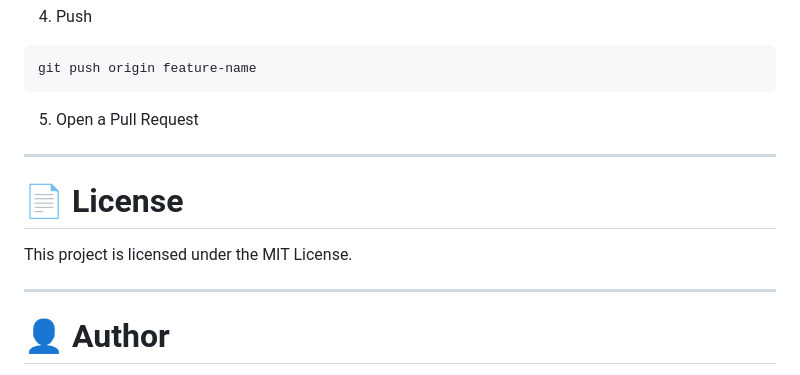
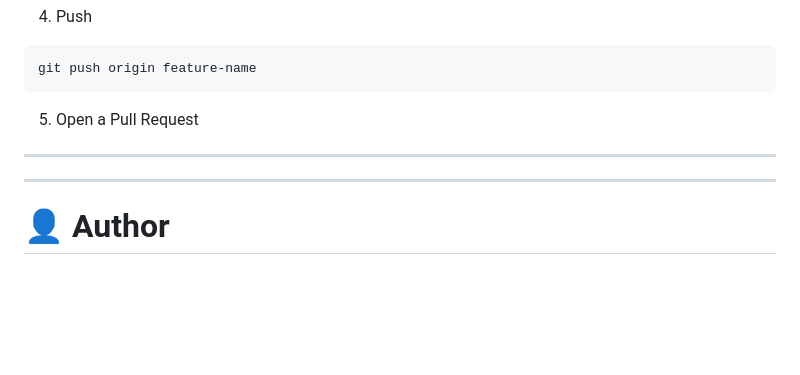
Before and after one commit to OmRaj6666/Employee-Task-Management-System, a Markdown page: Readme.md, the part around the change. Drawn GitHub-style; blank space fills up the shorter version.

```diff
--- a/Readme.md
+++ b/Readme.md
@@ -349,10 +349,6 @@ git push origin feature-name
 
 ---
 
-# 📄 License
-
-This project is licensed under the MIT License.
-
 ---
 
 # 👤 Author
```
